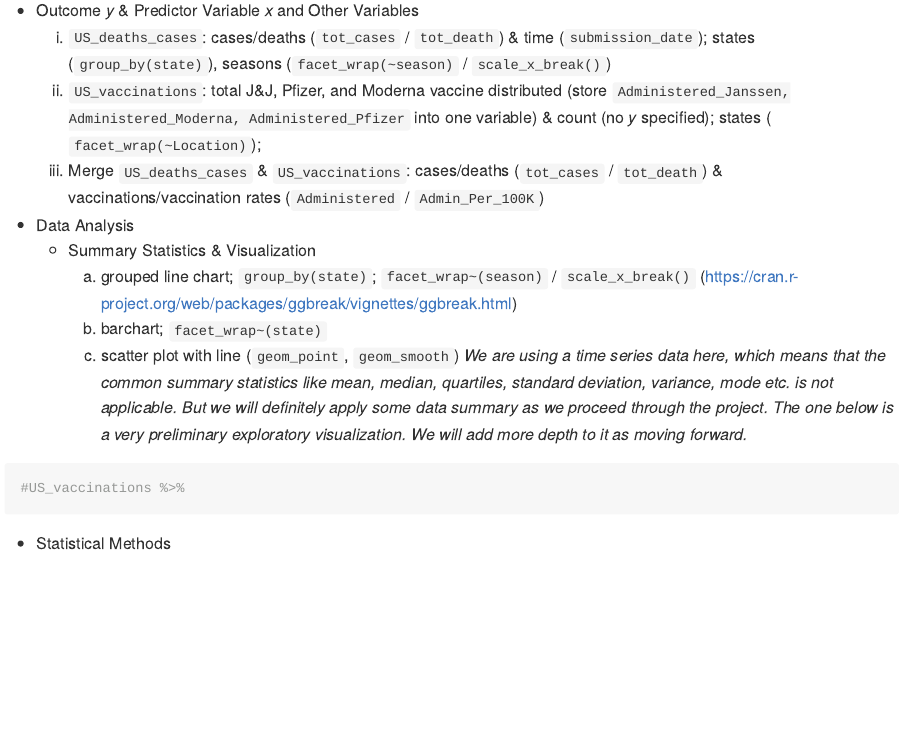
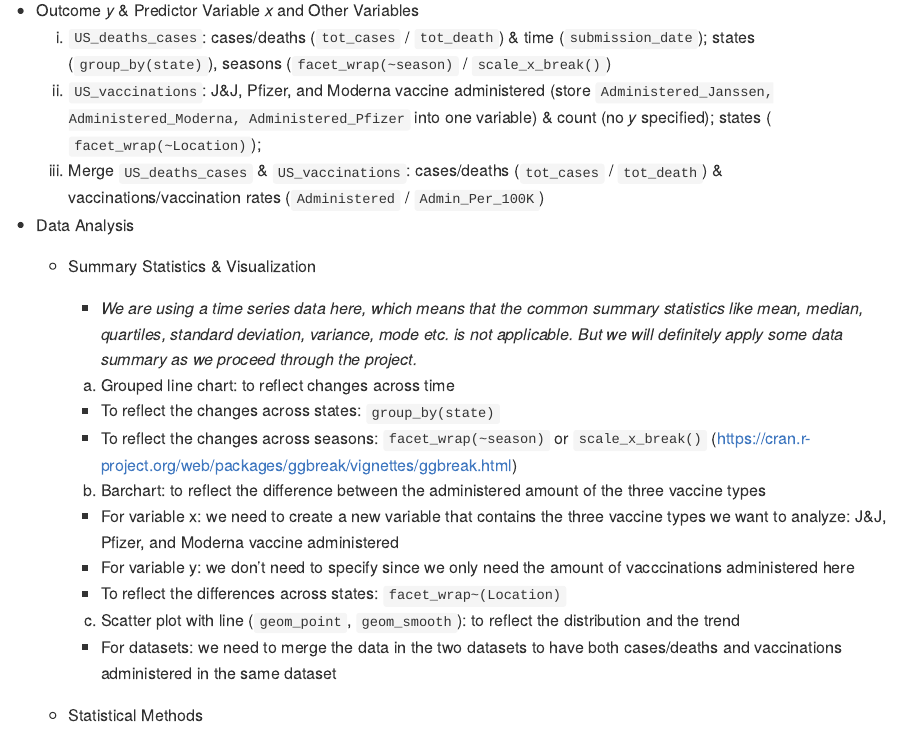
Before and after one commit to DCS-210/project-omarxinyijohn, an R Markdown document (proposal/proposal.Rmd): the page in a window 1100 px wide, from 4170 px down. The pictures show the output file proposal/proposal.md that the author committed with the source, drawn offline in the style of GitHub.

Commit message:
Complete Proposal

````diff
--- a/proposal/proposal.Rmd
+++ b/proposal/proposal.Rmd
@@ -53,21 +53,26 @@ To answer the three initial questions we asked above, we need to have separate d
   1) `US_deaths_cases`:
   cases/deaths (`tot_cases` / `tot_death`) & time (`submission_date`); states (`group_by(state)`), seasons (`facet_wrap(~season)` / `scale_x_break()`)
   2) `US_vaccinations`:
-  total J&J, Pfizer, and Moderna vaccine distributed (store `Administered_Janssen, Administered_Moderna, Administered_Pfizer` into one variable) & count (no _y_ specified); states ( `facet_wrap(~Location)`);
+  J&J, Pfizer, and Moderna vaccine administered (store `Administered_Janssen, Administered_Moderna, Administered_Pfizer` into one variable) & count (no _y_ specified); states ( `facet_wrap(~Location)`);
   3) Merge `US_deaths_cases` & `US_vaccinations`:
   cases/deaths (`tot_cases` / `tot_death`) & vaccinations/vaccination rates (`Administered` / `Admin_Per_100K`)
 
 - Data Analysis
   - Summary Statistics & Visualization
-    1) grouped line chart; `group_by(state)`; `facet_wrap~(season)` / `scale_x_break()` (https://cran.r-project.org/web/packages/ggbreak/vignettes/ggbreak.html)
-    2) barchart; `facet_wrap~(state)`
-    3) scatter plot with line (`geom_point`, `geom_smooth`)
-    _We are using a time series data here, which means that the common summary statistics like mean, median, quartiles, standard deviation, variance, mode etc. is not applicable. But we will definitely apply some data summary as we proceed through the project._
-    _The one below is a very preliminary exploratory visualization. We will add more depth to it as moving forward._
-```{r sample-visualization}
-#US_vaccinations %>%
+    - _We are using a time series data here, which means that the common summary statistics like mean, median, quartiles, standard deviation, variance, mode etc. is not applicable. But we will definitely apply some data summary as we proceed through the project._
 
-```
+    1) Grouped line chart: to reflect changes across time
+    - To reflect the changes across states: `group_by(state)`
+    - To reflect the changes across seasons: `facet_wrap(~season)` or `scale_x_break()` (https://cran.r-project.org/web/packages/ggbreak/vignettes/ggbreak.html)
+
+    2) Barchart: to reflect the difference between the administered amount of the three vaccine types
+    - For variable x: we need to create a new variable that contains the three vaccine types we want to analyze: J&J, Pfizer, and Moderna vaccine administered
+    - For variable y: we don't need to specify since we only need the amount of vacccinations administered here
+    - To reflect the differences across states: `facet_wrap~(Location)`
+
+    3) Scatter plot with line (`geom_point`, `geom_smooth`): to reflect the distribution and the trend
+    - For datasets: we need to merge the data in the two datasets to have both cases/deaths and vaccinations administered in the same dataset
+
 
   - Statistical Methods
     - Growth rate (cases; deaths; vaccinations)
````
Also changed, not shown: proposal/proposal.md.
